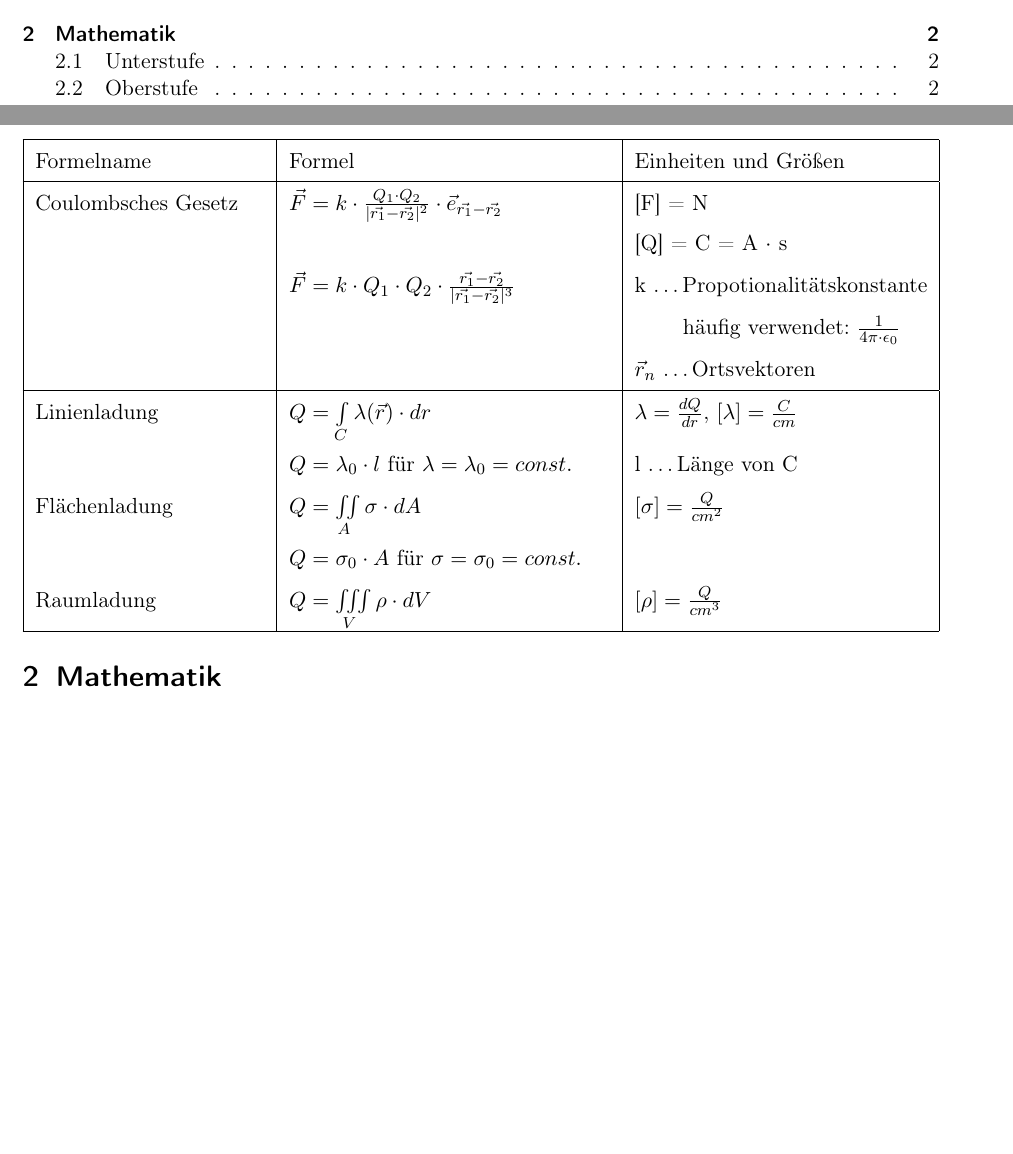
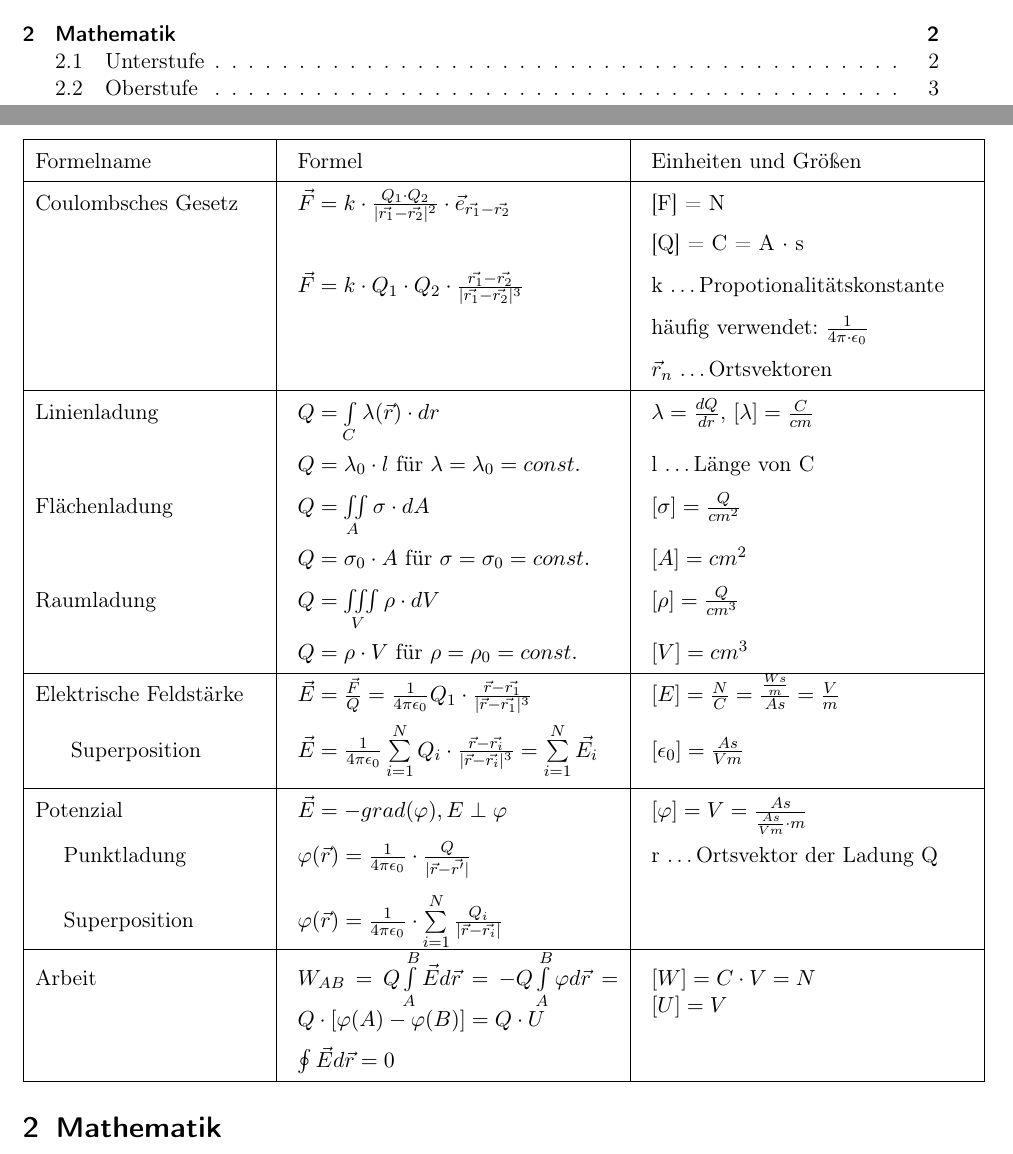
Before and after one commit to DelphiXE5/ET-Formelsammlung, a LaTeX document (Formelsammlung.tex): two parts of pages 1 and 2 of 3 before the commit and two parts of pages 1 and 2 of 4 after it, joined at a grey line, cut so that both start at the same text, the shorter picture padded with empty space. Compiled offline with pdfLaTeX.

Commit message:
State 26.05.2019

```diff
--- a/Formelsammlung.tex
+++ b/Formelsammlung.tex
@@ -4,9 +4,11 @@
 \usepackage[T1]{fontenc}
 \usepackage{ucs}
 \usepackage[ngerman]{babel}
+\usepackage[nosumlimits]{amsmath}
 \usepackage{amsmath, amssymb, amstext}
 \usepackage{graphicx}
 \usepackage{tabularx}
+\usepackage{longtable}
 
 % \usepackage[T1]{fontenc}
 % \newcommand{\changefont}[3]{\fontfamily{#1} \fontseries{#2} \fontshape{#3} \selectfont}
@@ -23,23 +29,33 @@
 \newpage
 \section{Grundgleichungen}
 {\renewcommand{\arraystretch}{1.5}%
-\begin{tabularx}{\textwidth}{@{\extracolsep{\fill}}|p{0.25\textwidth}|p{0.35\textwidth}|l|}
+\begin{tabularx}{1.05\textwidth}{@{\extracolsep{\fill}}|p{0.25\textwidth}|p{0.35\textwidth}|p{0.35\textwidth}|}
 	\hline
-	Formelname & Formel & Einheiten und Größen \\
+	Formelname                 & Formel                                                                                                                                                   & Einheiten und Größen                                          \\
 	\hline
-	Coulombsches Gesetz & \(\vec F = k\cdot\frac{Q_1 \cdot Q_2}{|{\vec{r_1} - \vec{r_2}}|^2} \cdot \vec{e}_{\vec{r_1}-\vec{r_2}}\) & [F] = N \\
-	& & [Q] = C = A \(\cdot\) s \\
-	& \(\vec F = k\cdot Q_1 \cdot Q_2 \cdot \frac{\vec{r_1} - \vec{r_2}}{|{\vec{r_1} - \vec{r_2}}|^3}\) & k \ldots Propotionalitätskonstante \\
-	& & \hspace{8.5mm}%
-	häufig verwendet: \(\frac{1}{4\pi \cdot \epsilon_0}\)\\
-	& & \(\vec{r}_n\) \ldots Ortsvektoren \\
+	Coulombsches Gesetz        & \(\vec F = k\cdot\frac{Q_1 \cdot Q_2}{|{\vec{r_1} - \vec{r_2}}|^2} \cdot \vec{e}_{\vec{r_1}-\vec{r_2}}\)                                                 & [F] = N                                                       \\
+	                           &                                                                                                                                                          & [Q] = C = A \(\cdot\) s                                       \\
+	                           & \(\vec F = k\cdot Q_1 \cdot Q_2 \cdot \frac{\vec{r_1} - \vec{r_2}}{|{\vec{r_1} - \vec{r_2}}|^3}\)                                                        & k \ldots Propotionalitätskonstante                            \\
+	                           &                                                                                                                                                          & häufig verwendet: \(\frac{1}{4\pi \cdot \epsilon_0}\)         \\
+	                           &                                                                                                                                                          & \(\vec{r}_n\) \ldots Ortsvektoren                             \\
 	\hline
-	% Kontinuierliche \newline Ladungsverteilung & & \\
-	Linienladung & \(Q = \int\limits_{C}{} \lambda(\vec{r}) \cdot dr\) & \(\lambda = \frac{dQ}{dr}\), \([\lambda] = \frac{C}{cm}\)\\
-	& \(Q = \lambda_0 \cdot l\) für \( \lambda = \lambda_0 = const.\) &  l \ldots Länge von C\\
-	Flächenladung & \(Q = \iint\limits_{A}{} \sigma \cdot dA\) & \([\sigma] = \frac{Q}{cm^2}\)\\
-	& \(Q = \sigma_0 \cdot A \) für \(\sigma = \sigma_0 = const.\) & \\
-	Raumladung & \(Q = \iiint\limits_{V}{} \rho \cdot dV \) & \([\rho] = \frac{Q}{cm^3}\) \\
+	% \label{sec:Ladungsverteilung}
+	Linienladung               & \(Q = \int\limits_{C}{} \lambda(\vec{r}) \cdot dr\)                                                                                                      & \(\lambda = \frac{dQ}{dr}\), \([\lambda] = \frac{C}{cm}\)     \\
+	                           & \(Q = \lambda_0 \cdot l\) für \( \lambda = \lambda_0 = const.\)                                                                                          & l \ldots Länge von C                                          \\
+	Flächenladung              & \(Q = \iint\limits_{A}{} \sigma \cdot dA\)                                                                                                               & \([\sigma] = \frac{Q}{cm^2}\)                                 \\
+	                           & \(Q = \sigma_0 \cdot A \) für \(\sigma = \sigma_0 = const.\)                                                                                             & \([A] = cm^2\)                                                \\
+	Raumladung                 & \(Q = \iiint\limits_{V}{} \rho \cdot dV \)                                                                                                               & \([\rho] = \frac{Q}{cm^3}\)                                   \\
+	                           & \(Q = \rho \cdot V\)  für \(\rho = \rho_0 = const. \)                                                                                                    & \([V] = cm^3 \)                                               \\
+	\hline
+	Elektrische Feldstärke     & \(\vec {E} =\frac{\vec{F}}{Q} = \frac{1}{4\pi\epsilon_0} Q_1 \cdot \frac{\vec{r} - \vec{r_1}}{|\vec{r} - \vec{r_1}|^3} \)                                & \([E] = \frac{N}{C} = \frac{\frac{Ws}{m}}{As} = \frac{V}{m}\) \\ [1ex]
+	\hspace{5mm} Superposition & \(\vec{E} = \frac{1}{4\pi\epsilon_0} \sum\limits_{i=1}^N Q_i \cdot \frac{\vec{r} - \vec{r_i}}{|\vec{r} - \vec{r_i}|^3} = \sum\limits_{i=1}^N \vec{E_i}\) & \([\epsilon_0] = \frac{As}{Vm}\)                              \\ [2ex]
+	\hline
+	Potenzial                  & \(\vec{E} = - grad(\varphi), E \perp \varphi\)                                                                                                           & \([\varphi] = V = \frac{As}{\frac{As}{Vm} \cdot m}\)          \\
+	\hspace{5mm}Punktladung    & \(\varphi(\vec{r}) = \frac{1}{4\pi\epsilon_0} \cdot \frac{Q}{|\vec{r}-\vec{r'}|}\)                                                                       & r \ldots Ortsvektor der Ladung Q                              \\[2ex]
+	\hspace{5mm}Superposition  & \(\varphi(\vec{r}) = \frac{1}{4\pi\epsilon_0} \cdot \sum\limits_{i=1}^N \frac{Q_i}{|\vec{r} - \vec{r_i}|}\)                                              &                                                               \\
+	\hline
+	Arbeit                     & \(W_{AB} = Q\int\limits_{A}^B \vec{E}d\vec{r} = -Q\int\limits_{A}^B\varphi d\vec{r} = Q\cdot[\varphi(A) - \varphi(B)] = Q \cdot U \)                     & \([W] = C \cdot V = N\)\newline \([U] = V\)                   \\
+	&\(\oint \vec{E} d\vec{r} = 0\) & \\
 	\hline
 \end{tabularx}
 \section{Mathematik}
```
Also changed, not shown: Formelsammlung.tex (9 more changed lines).
